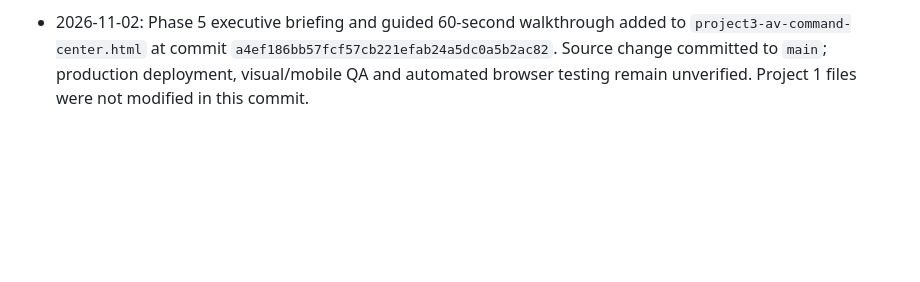
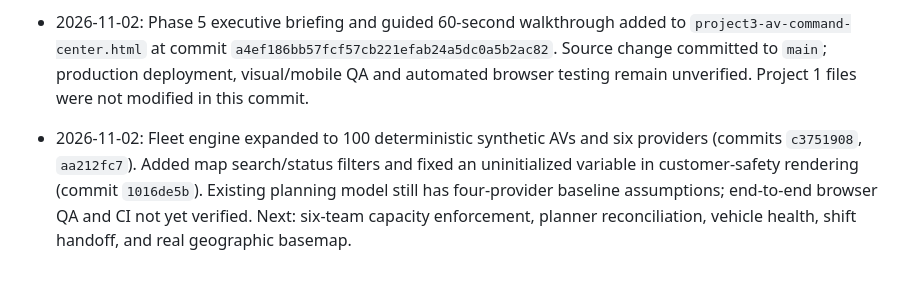
Before and after one commit to Vibecode-guy/eriksortino.com, a Markdown page: PROJECT3_ROADMAP.md, the part around the change. GitHub-like rendering; blank space fills up the shorter version.

Commit message:
docs(project3): record fleet filters, safety fix, and remaining command center gaps

```diff
--- a/PROJECT3_ROADMAP.md
+++ b/PROJECT3_ROADMAP.md
@@ -64,3 +64,5 @@
 - 2026-10-31: Roadmap initialized. Implemented initial dark responsive command center, 12 synthetic AVs, 4 synthetic providers, incident queue, workflow, SLA clock, escalation, fleet and response KPIs. Added homepage link. GitHub Actions Project 3 MVP checks passed at commit `cab0f264`. Production URL / mobile visual verification pending; CI tests validate state machine and static wiring, not a browser interaction test. Project 1 and Project 2 files untouched.
 
 - 2026-11-02: Phase 5 executive briefing and guided 60-second walkthrough added to `project3-av-command-center.html` at commit `a4ef186bb57fcf57cb221efab24a5dc0a5b2ac82`. Source change committed to `main`; production deployment, visual/mobile QA and automated browser testing remain unverified. Project 1 files were not modified in this commit.
+
+- 2026-11-02: Fleet engine expanded to 100 deterministic synthetic AVs and six providers (commits `c3751908`, `aa212fc7`). Added map search/status filters and fixed an uninitialized variable in customer-safety rendering (commit `1016de5b`). Existing planning model still has four-provider baseline assumptions; end-to-end browser QA and CI not yet verified. Next: six-team capacity enforcement, planner reconciliation, vehicle health, shift handoff, and real geographic basemap.
```
